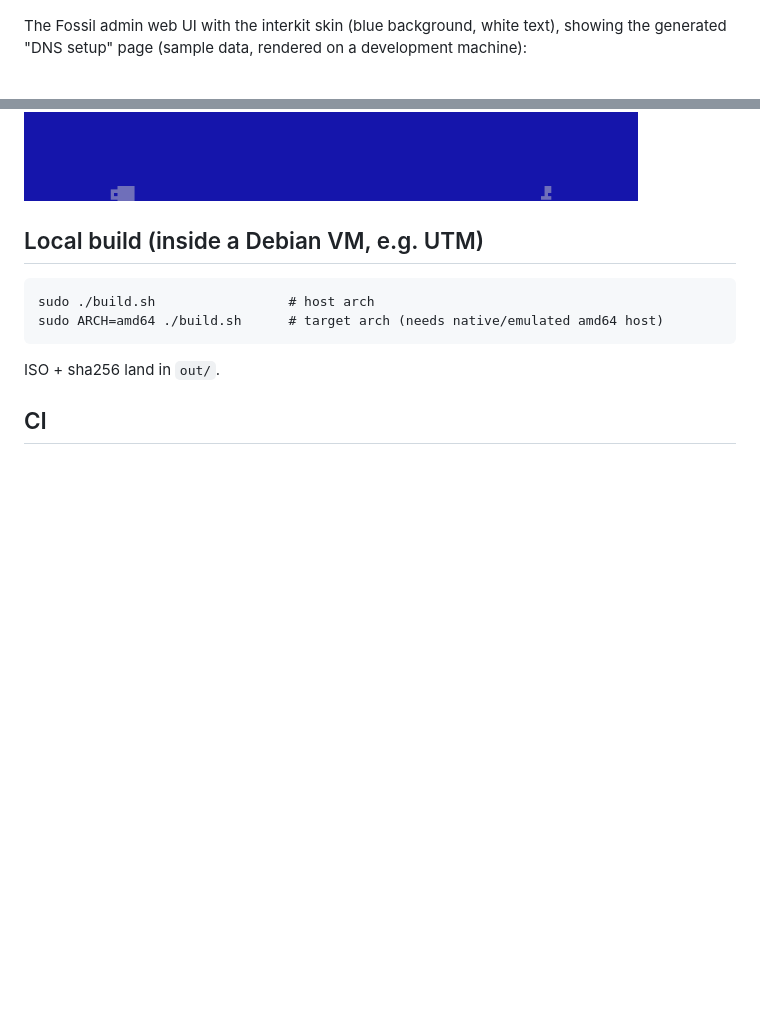
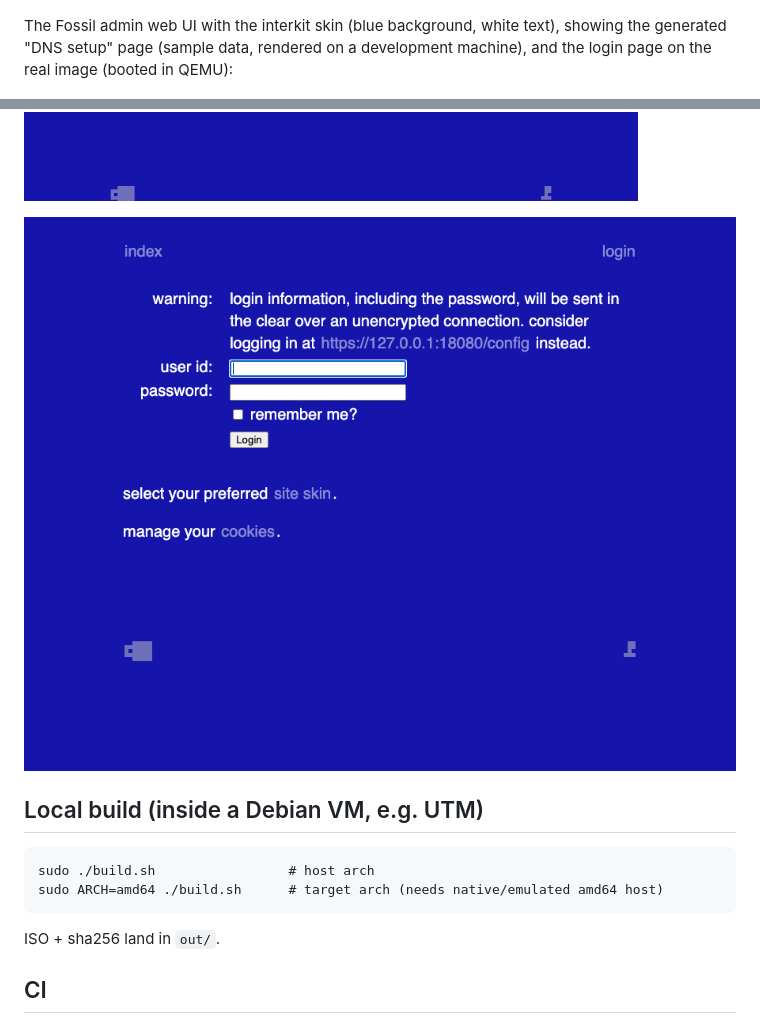
Before and after one commit to stupidcoffee/Interkit-OS, a Markdown page: README.md, 2 parts joined by grey strips. Rendered like a GitHub page; pictures changed too: docs/screenshots/fossil-login.png (added); blank space fills up the shorter version.

Commit message:
Fix findings from the QEMU test of the CI image
- motd and web-ui text rewritten to fit the console (lines wrapped mid-sentence at 100 columns)
- interkit-setup web-ui: offer to continue with domain/services after the form, so the answers are saved
- GRUB config.cfg: load efi_uga/video_bochs/video_cirrus only on x86 (arm64 printed "file not found" errors)
- run-qemu.sh: -M SOCK opens a QEMU monitor socket (screendump, sendkey)
- README: real Fossil login screenshot from the booted image

Co-Authored-By: Claude Sonnet 5.5 <noreply@anthropic.com>

```diff
--- a/README.md
+++ b/README.md
@@ -13,9 +13,11 @@ The text installer (default Debian blue theme, on the screen console):
 ![setup web form](docs/screenshots/web-ui.png)
 
 The Fossil admin web UI with the interkit skin (blue background, white text), showing the generated "DNS setup" page
-(sample data, rendered on a development machine):
+(sample data, rendered on a development machine), and the login page on the real image (booted in QEMU):
 
 ![fossil skin](docs/screenshots/fossil-skin.png)
+
+![fossil login](docs/screenshots/fossil-login.png)
 
 ## Local build (inside a Debian VM, e.g. UTM)
     sudo ./build.sh                 # host arch
```
Also changed, not shown: 4 other files.
